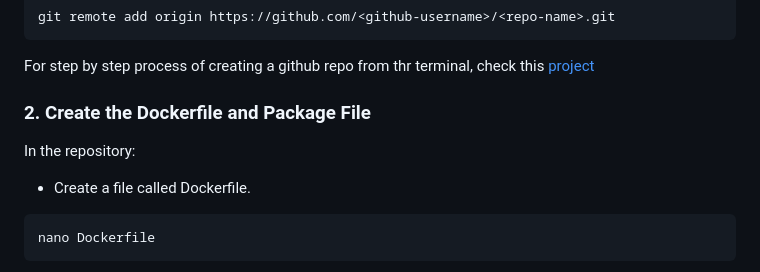
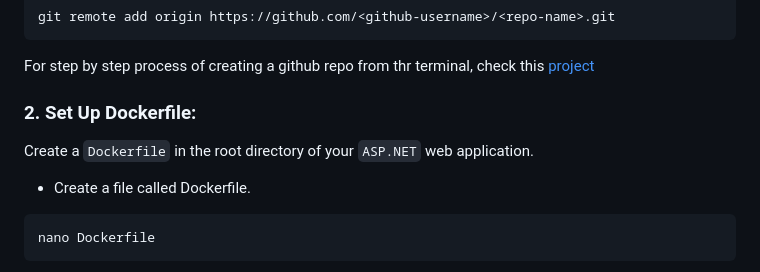
Before and after one commit to JonesKwameOsei/Deploy-myCV_WebApp-with-Docker-GitHub-Actions-CI, a Markdown page: README.md, the part around one of its changes. Drawn GitHub-style.

````diff
--- a/README.md
+++ b/README.md
@@ -37,8 +37,8 @@ git remote add origin https://github.com/<github-username>/<repo-name>.git
 ```
 For step by step process of creating a github repo from thr terminal, check this [project](https://github.com/JonesKwameOsei/Deploy-Webapp-with-Kubernetes)
 
-### 2. Create the Dockerfile and Package File
-In the repository:
+### 2. Set Up Dockerfile:
+Create a `Dockerfile` in the root directory of your `ASP.NET` web application.
 - Create a file called Dockerfile.
 ```
 nano Dockerfile
````
Also changed, not shown: other parts of README.md (+109 -18 lines).
